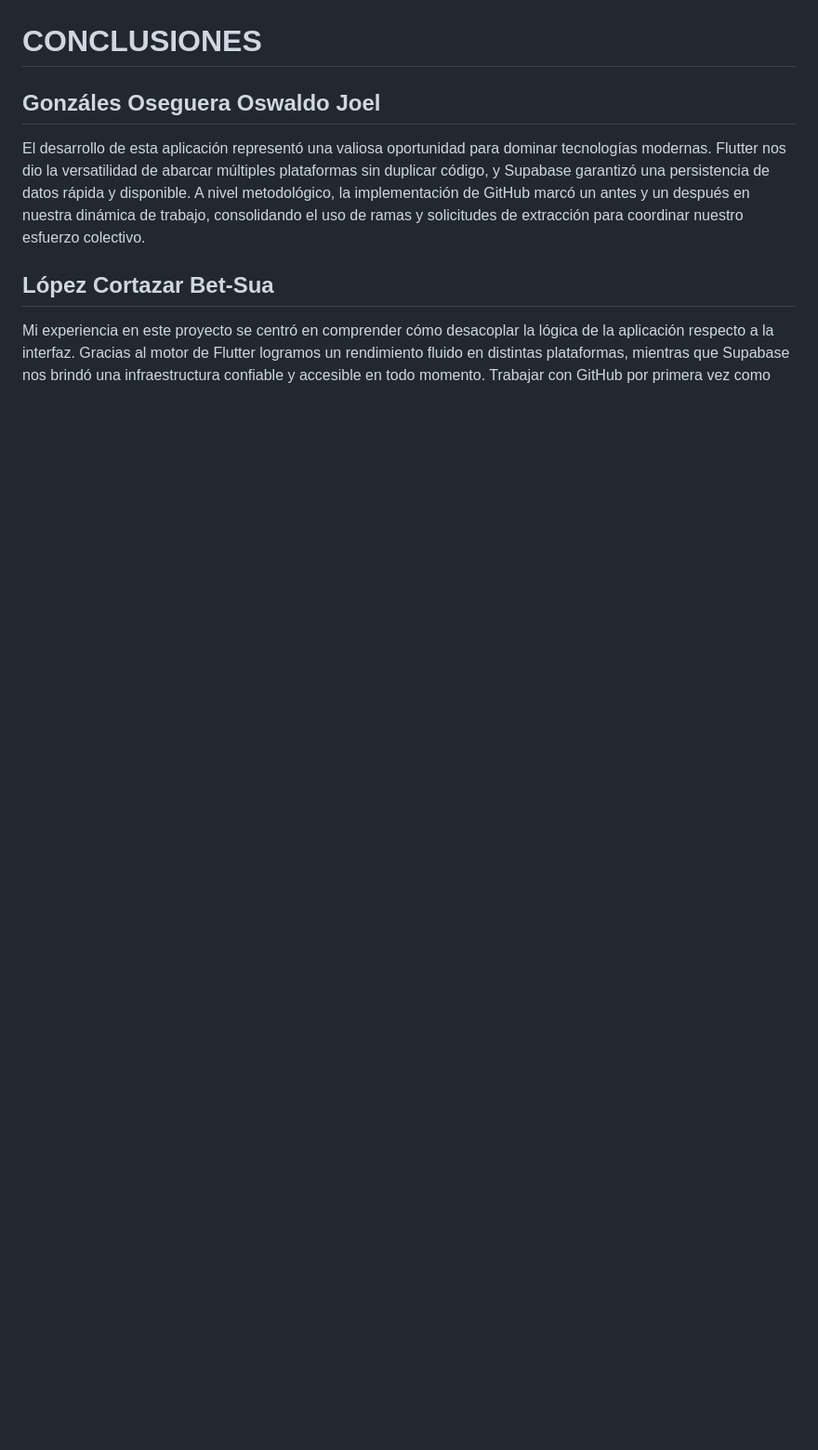
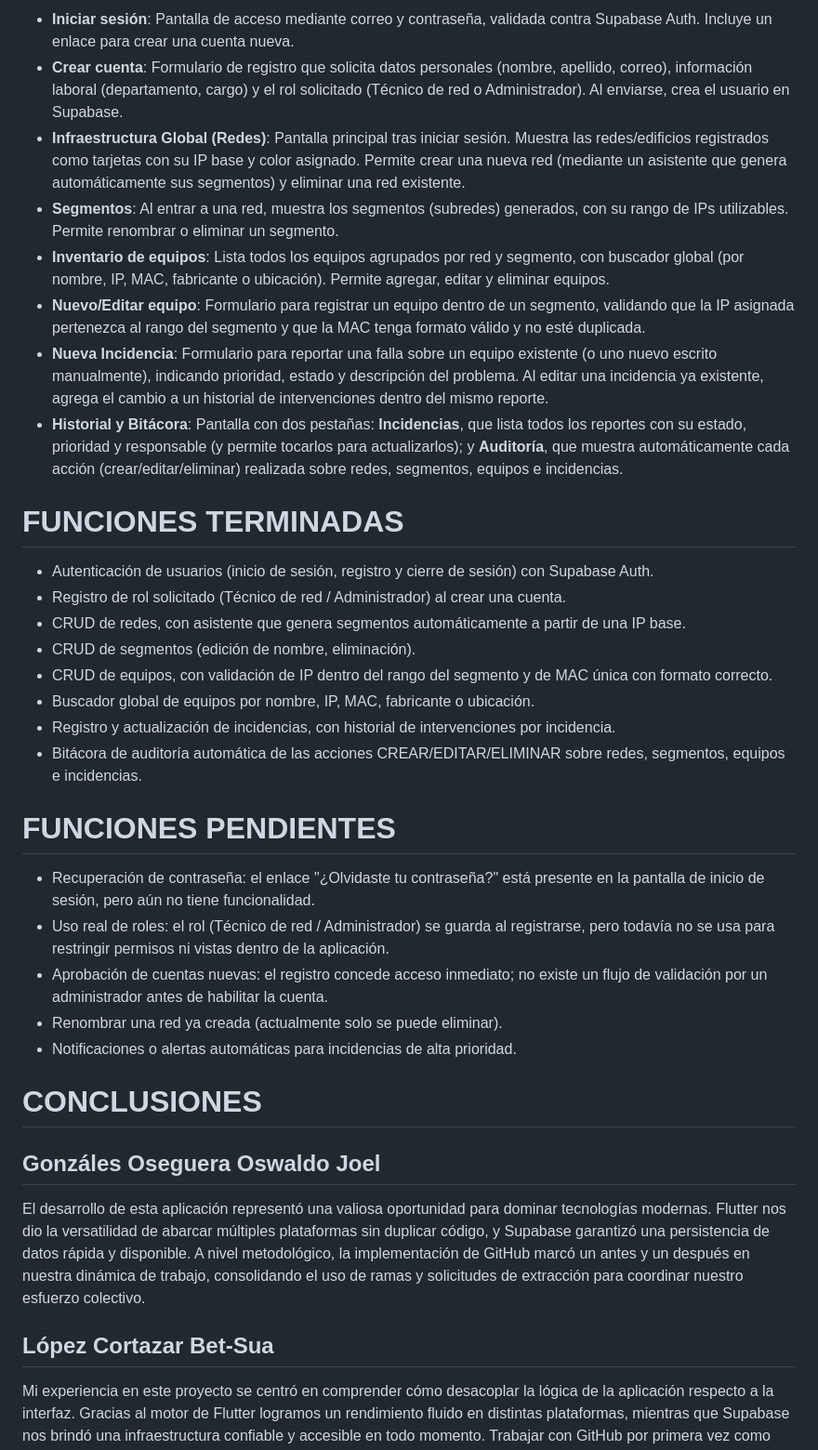
Before and after one commit to Oswii8411/Bit-cora, a Markdown page: README.md, the part around one of its changes. Shown at 93% size. Drawn GitHub-style; blank space fills up the shorter version.

```diff
--- a/README.md
+++ b/README.md
@@ -60,3 +74,31 @@ Paso 3. Ejecutar la app:
+- **Iniciar sesión**: Pantalla de acceso mediante correo y contraseña, validada contra Supabase Auth. Incluye un enlace para crear una cuenta nueva.
+- **Crear cuenta**: Formulario de registro que solicita datos personales (nombre, apellido, correo), información laboral (departamento, cargo) y el rol solicitado (Técnico de red o Administrador). Al enviarse, crea el usuario en Supabase.
+- **Infraestructura Global (Redes)**: Pantalla principal tras iniciar sesión. Muestra las redes/edificios registrados como tarjetas con su IP base y color asignado. Permite crear una nueva red (mediante un asistente que genera automáticamente sus segmentos) y eliminar una red existente.
+- **Segmentos**: Al entrar a una red, muestra los segmentos (subredes) generados, con su rango de IPs utilizables. Permite renombrar o eliminar un segmento.
+- **Inventario de equipos**: Lista todos los equipos agrupados por red y segmento, con buscador global (por nombre, IP, MAC, fabricante o ubicación). Permite agregar, editar y eliminar equipos.
+- **Nuevo/Editar equipo**: Formulario para registrar un equipo dentro de un segmento, validando que la IP asignada pertenezca al rango del segmento y que la MAC tenga formato válido y no esté duplicada.
+- **Nueva Incidencia**: Formulario para reportar una falla sobre un equipo existente (o uno nuevo escrito manualmente), indicando prioridad, estado y descripción del problema. Al editar una incidencia ya existente, agrega el cambio a un historial de intervenciones dentro del mismo reporte.
+- **Historial y Bitácora**: Pantalla con dos pestañas: **Incidencias**, que lista todos los reportes con su estado, prioridad y responsable (y permite tocarlos para actualizarlos); y **Auditoría**, que muestra automáticamente cada acción (crear/editar/eliminar) realizada sobre redes, segmentos, equipos e incidencias.
+
+# FUNCIONES TERMINADAS
+
+- Autenticación de usuarios (inicio de sesión, registro y cierre de sesión) con Supabase Auth.
+- Registro de rol solicitado (Técnico de red / Administrador) al crear una cuenta.
+- CRUD de redes, con asistente que genera segmentos automáticamente a partir de una IP base.
+- CRUD de segmentos (edición de nombre, eliminación).
+- CRUD de equipos, con validación de IP dentro del rango del segmento y de MAC única con formato correcto.
+- Buscador global de equipos por nombre, IP, MAC, fabricante o ubicación.
+- Registro y actualización de incidencias, con historial de intervenciones por incidencia.
+- Bitácora de auditoría automática de las acciones CREAR/EDITAR/ELIMINAR sobre redes, segmentos, equipos e incidencias.
+
+# FUNCIONES PENDIENTES
+
+- Recuperación de contraseña: el enlace "¿Olvidaste tu contraseña?" está presente en la pantalla de inicio de sesión, pero aún no tiene funcionalidad.
+- Uso real de roles: el rol (Técnico de red / Administrador) se guarda al registrarse, pero todavía no se usa para restringir permisos ni vistas dentro de la aplicación.
+- Aprobación de cuentas nuevas: el registro concede acceso inmediato; no existe un flujo de validación por un administrador antes de habilitar la cuenta.
+- Renombrar una red ya creada (actualmente solo se puede eliminar).
+- Notificaciones o alertas automáticas para incidencias de alta prioridad.
+
 # CONCLUSIONES
 
 ## Gonzáles Oseguera Oswaldo Joel
```
Also changed, not shown: other parts of README.md (+14 -0 lines), public/img/historial_incidencias.png (added), public/img/nueva_incidencia.png (added).
